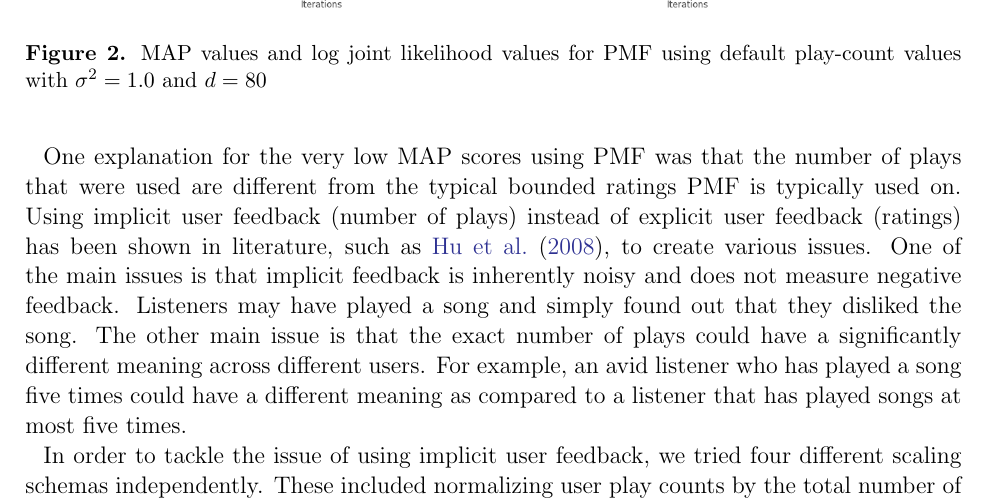
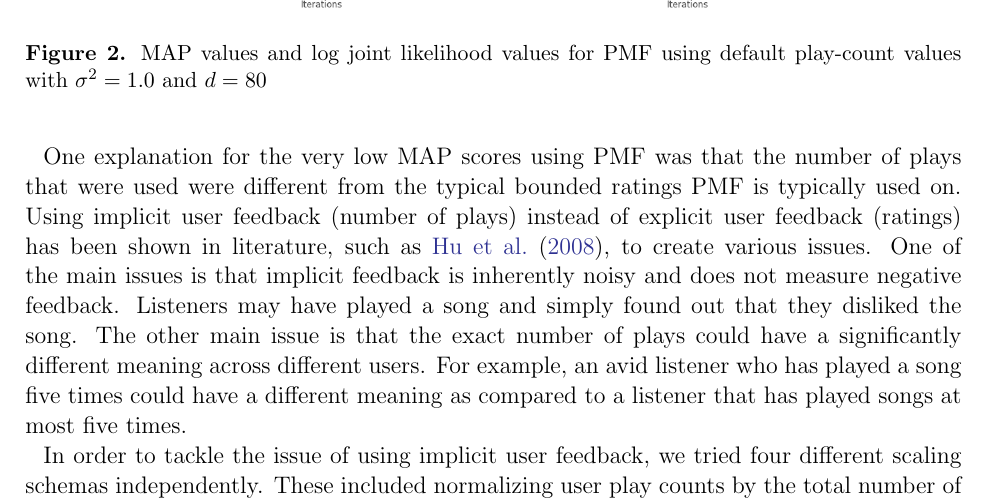
Before and after one commit to eringrand/musicanalysis, a LaTeX paper (writeup/MSDgroupwriteup.tex): part of page 6 of 11, cut so that both start at the same text. Compiled offline with pdfLaTeX; an older LaTeX class or package is replaced by its successor.

Commit message:
Update MSDgroupwriteup.tex

```diff
--- a/writeup/MSDgroupwriteup.tex
+++ b/writeup/MSDgroupwriteup.tex
@@ -146,7 +146,7 @@ The first graph in Figure \ref{defaultPMF} shows that the log joint likelihood i
    \label{defaultPMF}
 \end{figure}
 
-One explanation for the very low MAP scores using PMF was that the number of plays that were used are different from the typical bounded ratings PMF is typically used on. Using implicit user feedback (number of plays) instead of explicit user feedback (ratings) has been shown in literature, such as \citet{hu2008collaborative}, to create various issues. One of the main issues is that implicit feedback is inherently noisy and does not measure negative feedback. Listeners may have played a song and simply found out that they disliked the song. The other main issue is that the exact number of plays could have a significantly different meaning across different users. For example, an avid listener who has played a song five times could have a different meaning as compared to a listener that has played songs at most five times.
+One explanation for the very low MAP scores using PMF was that the number of plays that were used were different from the typical bounded ratings PMF is typically used on. Using implicit user feedback (number of plays) instead of explicit user feedback (ratings) has been shown in literature, such as \citet{hu2008collaborative}, to create various issues. One of the main issues is that implicit feedback is inherently noisy and does not measure negative feedback. Listeners may have played a song and simply found out that they disliked the song. The other main issue is that the exact number of plays could have a significantly different meaning across different users. For example, an avid listener who has played a song five times could have a different meaning as compared to a listener that has played songs at most five times.
 
 In order to tackle the issue of using implicit user feedback, we tried four different scaling schemas independently. These included normalizing user play counts by the total number of plays for the user, normalizing song play counts by the total number of plays for the song, making the data binary (changing all non-zero play counts to 1), and applying tf-idf. While testing out these schemas, we continued to vary the hyperparameters (i.e. $d$ and variance) in order to determine if they changed the MAP results significantly.
 
```
